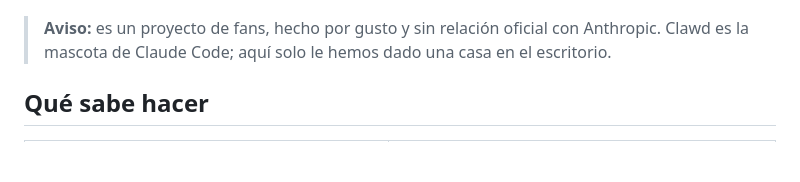
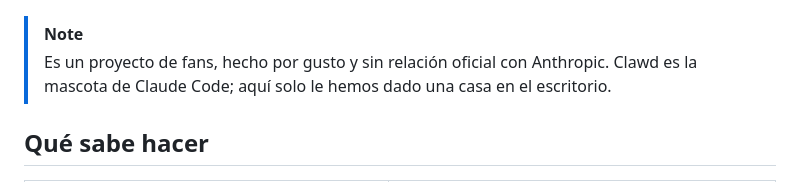
Before and after one commit to lilgolda/clawd-escritorio, a Markdown page: README.md, the part around one of its changes. Rendered like a GitHub page; blank space fills up the shorter version.

```diff
--- a/README.md
+++ b/README.md
@@ -6,7 +32,8 @@ Una mascota en píxeles que vive en tu escritorio de Windows: pasea, se cuelga d
   <img src="docs/telarana.gif" alt="Clawd colgado del ratón con un hilo de telaraña, balanceándose" width="420">
 </p>
 
-> **Aviso:** es un proyecto de fans, hecho por gusto y sin relación oficial con Anthropic. Clawd es la mascota de Claude Code; aquí solo le hemos dado una casa en el escritorio.
+> [!NOTE]
+> Es un proyecto de fans, hecho por gusto y sin relación oficial con Anthropic. Clawd es la mascota de Claude Code; aquí solo le hemos dado una casa en el escritorio.
 
 ## Qué sabe hacer
 
```
Also changed, not shown: other parts of README.md (+43 -8 lines), .github/pull_request_template.md (added, +8 -0 lines), CONTRIBUIR.md (added, +36 -0 lines), NOVEDADES.md (added, +25 -0 lines), docs/banner.png (added), docs/social.png (added), 4 other files.
